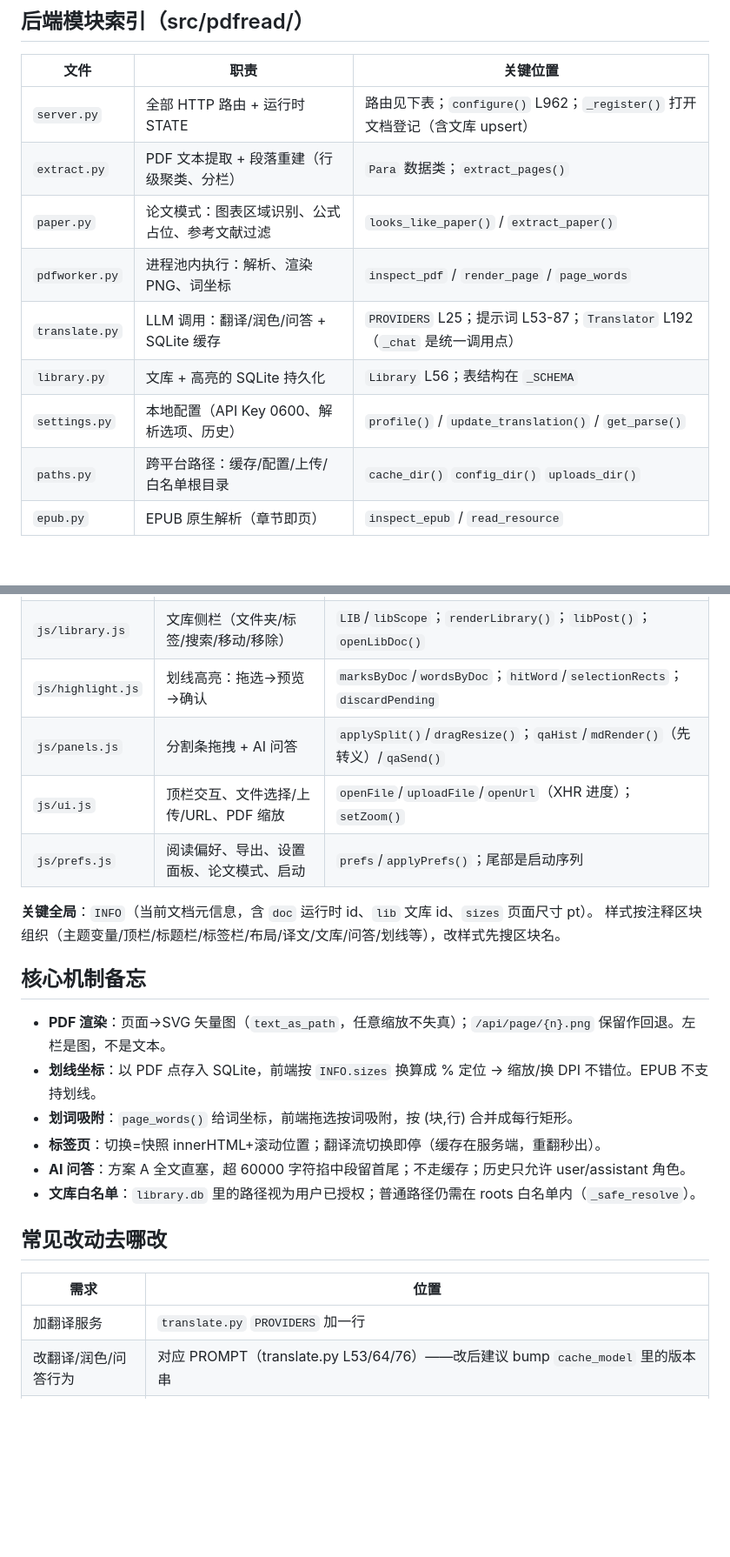
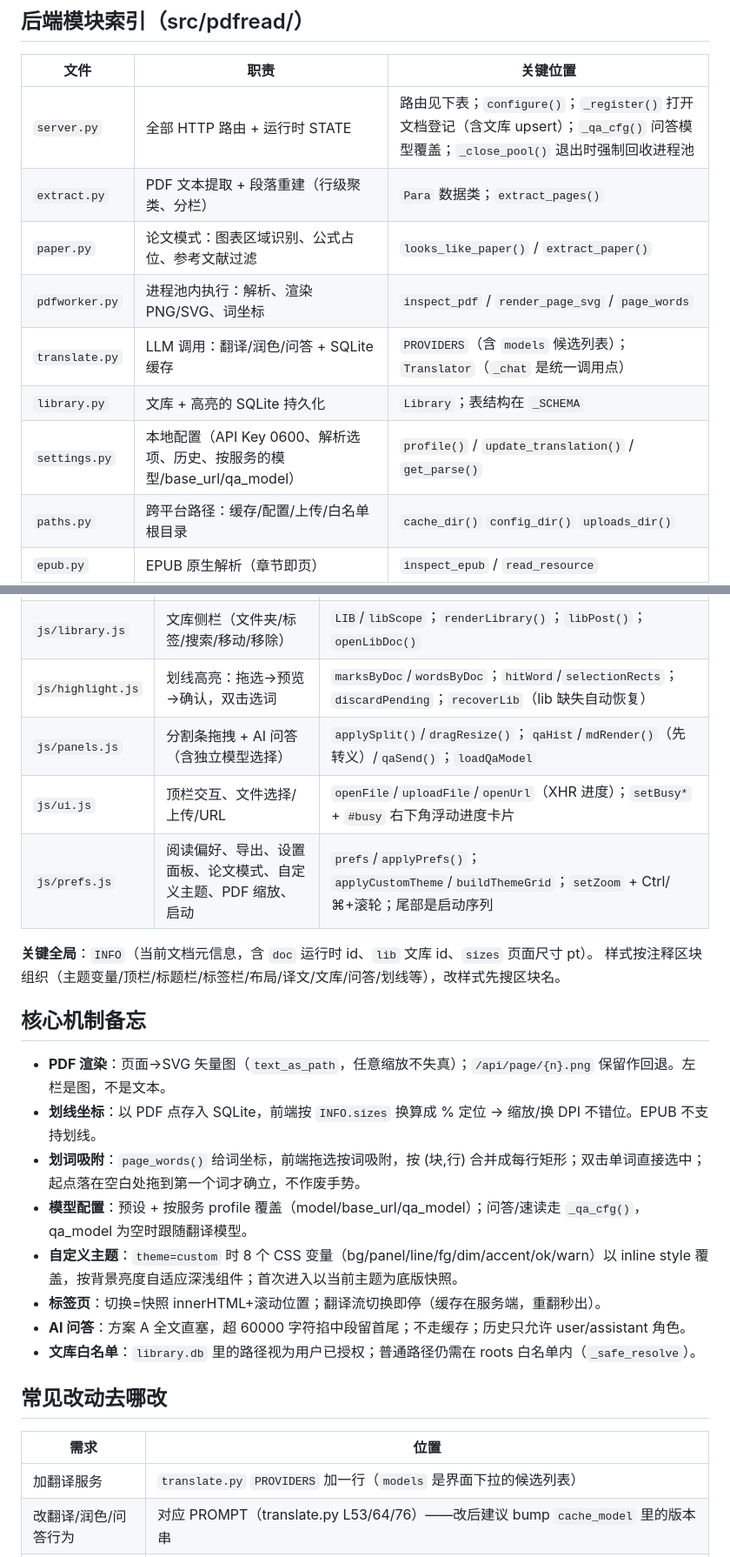
Before and after one commit to fhan235/pdfread, a Markdown page: ARCHITECTURE.md, 2 parts joined by grey strips. Shown at 87% size. Drawn GitHub-style; blank space fills up the shorter version.

```diff
--- a/ARCHITECTURE.md
+++ b/ARCHITECTURE.md
@@ -23,13 +23,13 @@ FastAPI（127.0.0.1 本机）+ 单文件 HTML 前端的 PDF/EPUB 双栏对照翻
 
 | 文件 | 职责 | 关键位置 |
 |---|---|---|
-| `server.py` | 全部 HTTP 路由 + 运行时 STATE | 路由见下表；`configure()` L962；`_register()` 打开文档登记（含文库 upsert） |
+| `server.py` | 全部 HTTP 路由 + 运行时 STATE | 路由见下表；`configure()`；`_register()` 打开文档登记（含文库 upsert）；`_qa_cfg()` 问答模型覆盖；`_close_pool()` 退出时强制回收进程池 |
 | `extract.py` | PDF 文本提取 + 段落重建（行级聚类、分栏） | `Para` 数据类；`extract_pages()` |
 | `paper.py` | 论文模式：图表区域识别、公式占位、参考文献过滤 | `looks_like_paper()` / `extract_paper()` |
-| `pdfworker.py` | 进程池内执行：解析、渲染 PNG、词坐标 | `inspect_pdf` / `render_page` / `page_words` |
-| `translate.py` | LLM 调用：翻译/润色/问答 + SQLite 缓存 | `PROVIDERS` L25；提示词 L53-87；`Translator` L192（`_chat` 是统一调用点） |
-| `library.py` | 文库 + 高亮的 SQLite 持久化 | `Library` L56；表结构在 `_SCHEMA` |
-| `settings.py` | 本地配置（API Key 0600、解析选项、历史） | `profile()` / `update_translation()` / `get_parse()` |
+| `pdfworker.py` | 进程池内执行：解析、渲染 PNG/SVG、词坐标 | `inspect_pdf` / `render_page_svg` / `page_words` |
+| `translate.py` | LLM 调用：翻译/润色/问答 + SQLite 缓存 | `PROVIDERS`（含 `models` 候选列表）；`Translator`（`_chat` 是统一调用点） |
+| `library.py` | 文库 + 高亮的 SQLite 持久化 | `Library`；表结构在 `_SCHEMA` |
+| `settings.py` | 本地配置（API Key 0600、解析选项、历史、按服务的模型/base_url/qa_model） | `profile()` / `update_translation()` / `get_parse()` |
 | `paths.py` | 跨平台路径：缓存/配置/上传/白名单根目录 | `cache_dir()` `config_dir()` `uploads_dir()` |
 | `epub.py` | EPUB 原生解析（章节即页） | `inspect_epub` / `read_resource` |
 | `urlfetch.py` | URL 打开（SSRF 校验、headless 网页转 PDF） | `normalize_url` / `fetch_document` |
@@ -71,10 +71,10 @@ FastAPI（127.0.0.1 本机）+ 单文件 HTML 前端的 PDF/EPUB 双栏对照翻
 | `js/tabs.js` | 多文档标签 + 启动恢复 | `tabs[]`/`activeTab`；`snapshotTab`/`restoreTab`；`init()` |
 | `js/pages.js` | 左栏懒加载、翻译 SSE、润色、滚动同步、目录、阅读进度 | `buildLeft()`（imgwrap+hlayer）；`run()`/`renderPage()`；`tidy`/`esc`；`centerLeft()`；`scrollToPage()`；`renderTOC()` |
 | `js/library.js` | 文库侧栏（文件夹/标签/搜索/移动/移除） | `LIB`/`libScope`；`renderLibrary()`；`libPost()`；`openLibDoc()` |
-| `js/highlight.js` | 划线高亮：拖选→预览→确认 | `marksByDoc`/`wordsByDoc`；`hitWord`/`selectionRects`；`discardPending` |
-| `js/panels.js` | 分割条拖拽 + AI 问答 | `applySplit()`/`dragResize()`；`qaHist`/`mdRender()`（先转义）/`qaSend()` |
-| `js/ui.js` | 顶栏交互、文件选择/上传/URL、PDF 缩放 | `openFile`/`uploadFile`/`openUrl`（XHR 进度）；`setZoom()` |
-| `js/prefs.js` | 阅读偏好、导出、设置面板、论文模式、启动 | `prefs`/`applyPrefs()`；尾部是启动序列 |
+| `js/highlight.js` | 划线高亮：拖选→预览→确认，双击选词 | `marksByDoc`/`wordsByDoc`；`hitWord`/`selectionRects`；`discardPending`；`recoverLib`（lib 缺失自动恢复） |
+| `js/panels.js` | 分割条拖拽 + AI 问答（含独立模型选择） | `applySplit()`/`dragResize()`；`qaHist`/`mdRender()`（先转义）/`qaSend()`；`loadQaModel` |
+| `js/ui.js` | 顶栏交互、文件选择/上传/URL | `openFile`/`uploadFile`/`openUrl`（XHR 进度）；`setBusy*` + `#busy` 右下角浮动进度卡片 |
+| `js/prefs.js` | 阅读偏好、导出、设置面板、论文模式、自定义主题、PDF 缩放、启动 | `prefs`/`applyPrefs()`；`applyCustomTheme`/`buildThemeGrid`；`setZoom` + Ctrl/⌘+滚轮；尾部是启动序列 |
 
 **关键全局**：`INFO`（当前文档元信息，含 `doc` 运行时 id、`lib` 文库 id、`sizes` 页面尺寸 pt）。
 样式按注释区块组织（主题变量/顶栏/标题栏/标签栏/布局/译文/文库/问答/划线等），改样式先搜区块名。
@@ -83,7 +83,9 @@ FastAPI（127.0.0.1 本机）+ 单文件 HTML 前端的 PDF/EPUB 双栏对照翻
 
 - **PDF 渲染**：页面→SVG 矢量图（`text_as_path`，任意缩放不失真）；`/api/page/{n}.png` 保留作回退。左栏是图，不是文本。
 - **划线坐标**：以 PDF 点存入 SQLite，前端按 `INFO.sizes` 换算成 % 定位 → 缩放/换 DPI 不错位。EPUB 不支持划线。
-- **划词吸附**：`page_words()` 给词坐标，前端拖选按词吸附，按 (块,行) 合并成每行矩形。
+- **划词吸附**：`page_words()` 给词坐标，前端拖选按词吸附，按 (块,行) 合并成每行矩形；双击单词直接选中；起点落在空白处拖到第一个词才确立，不作废手势。
+- **模型配置**：预设 + 按服务 profile 覆盖（model/base_url/qa_model）；问答/速读走 `_qa_cfg()`，qa_model 为空时跟随翻译模型。
+- **自定义主题**：`theme=custom` 时 8 个 CSS 变量（bg/panel/line/fg/dim/accent/ok/warn）以 inline style 覆盖，按背景亮度自适应深浅组件；首次进入以当前主题为底版快照。
 - **标签页**：切换=快照 innerHTML+滚动位置；翻译流切换即停（缓存在服务端，重翻秒出）。
 - **AI 问答**：方案 A 全文直塞，超 60000 字符掐中段留首尾；不走缓存；历史只允许 user/assistant 角色。
 - **文库白名单**：`library.db` 里的路径视为用户已授权；普通路径仍需在 roots 白名单内（`_safe_resolve`）。
@@ -92,7 +94,7 @@ FastAPI（127.0.0.1 本机）+ 单文件 HTML 前端的 PDF/EPUB 双栏对照翻
 
 | 需求 | 位置 |
 |---|---|
-| 加翻译服务 | `translate.py` `PROVIDERS` 加一行 |
+| 加翻译服务 | `translate.py` `PROVIDERS` 加一行（`models` 是界面下拉的候选列表） |
 | 改翻译/润色/问答行为 | 对应 PROMPT（translate.py L53/64/76）——改后建议 bump `cache_model` 里的版本串 |
 | 加主题 | `style.css` 加变量块（仿 `body.theme-paper`）+ `prefs.js` 的 `THEME_ORDER/NAMES` + index.html 的 segTheme 按钮 |
 | 加划线颜色 | `library.py` `VALID_COLORS` + `style.css` `.hl` 样式 + index.html `#hlConfirm`/`#hlPop` 加按钮 |
```
Also changed, not shown: other parts of ARCHITECTURE.md (+4 -4 lines), README.md (+11 -6 lines).
